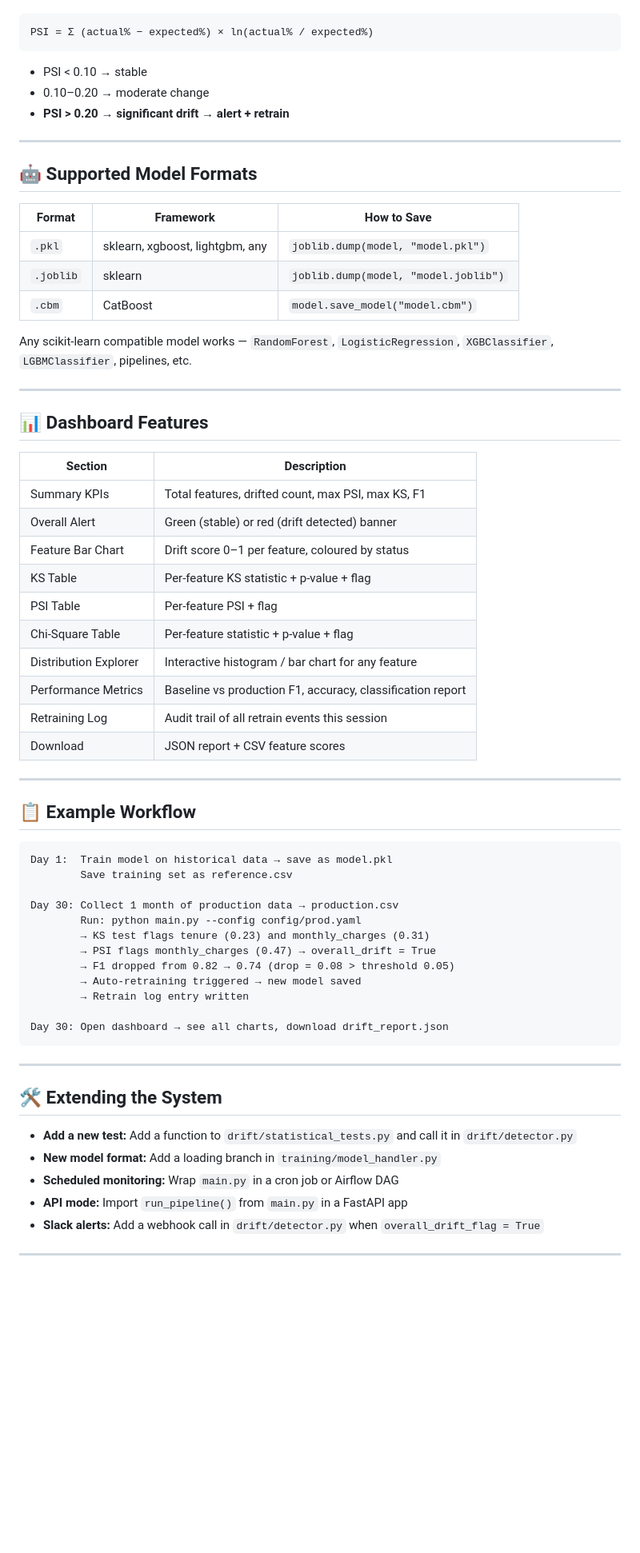
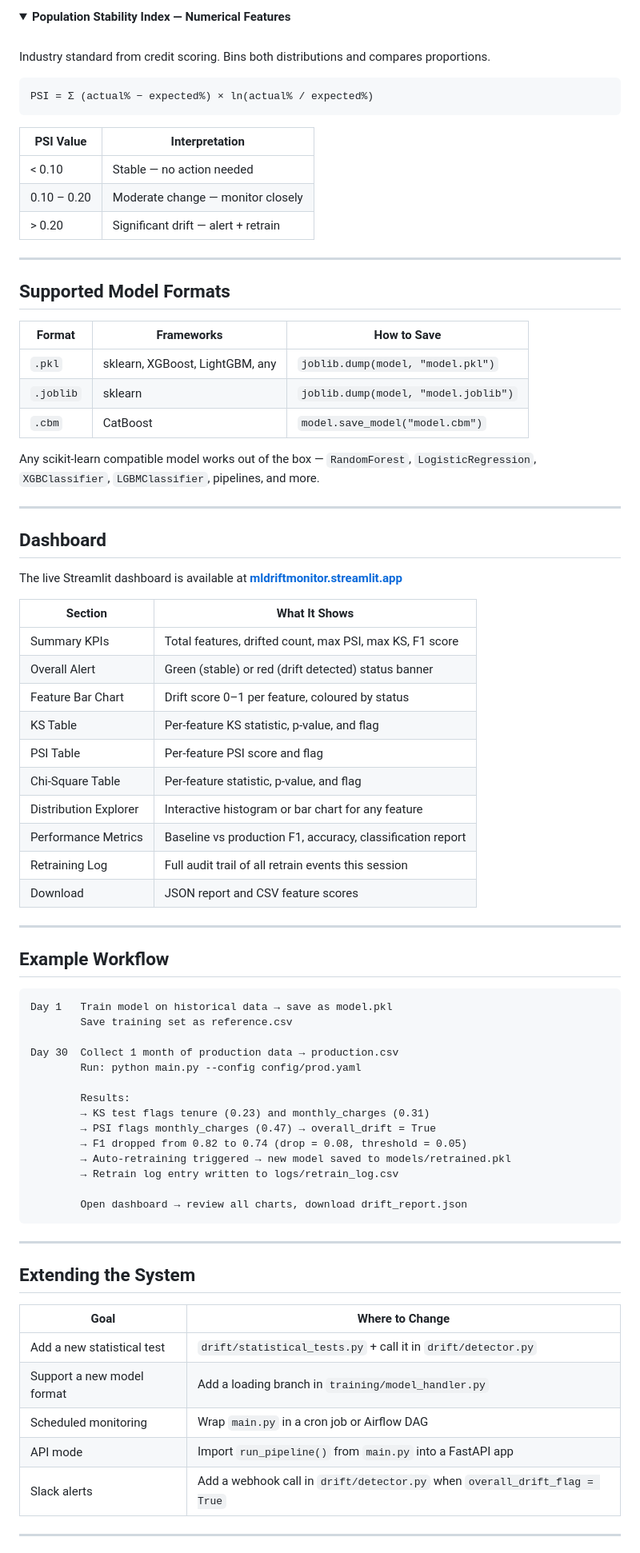
Before and after one commit to SartajVirdi/ml-drift-monitor, a Markdown page: README.md, the part around one of its changes. Shown at 80% size. Drawn GitHub-style; folded sections open; blank space fills up the shorter version.

````diff
--- a/README.md
+++ b/README.md
@@ -181,67 +197,85 @@ Industry standard from credit scoring. Bins both distributions, compares proport
+<details>
+<summary><strong>Population Stability Index — Numerical Features</strong></summary>
+
+<br/>
+
+Industry standard from credit scoring. Bins both distributions and compares proportions.
+
 ```
 PSI = Σ (actual% − expected%) × ln(actual% / expected%)
 ```
-- PSI < 0.10 → stable
-- 0.10–0.20 → moderate change
-- **PSI > 0.20 → significant drift → alert + retrain**
+
+| PSI Value | Interpretation |
+|-----------|----------------|
+| < 0.10 | Stable — no action needed |
+| 0.10 – 0.20 | Moderate change — monitor closely |
+| > 0.20 | Significant drift — alert + retrain |
+
+</details>
 
 ---
 
-## 🤖 Supported Model Formats
+## Supported Model Formats
 
-| Format | Framework | How to Save |
+| Format | Frameworks | How to Save |
 |--------|-----------|-------------|
-| `.pkl` | sklearn, xgboost, lightgbm, any | `joblib.dump(model, "model.pkl")` |
+| `.pkl` | sklearn, XGBoost, LightGBM, any | `joblib.dump(model, "model.pkl")` |
 | `.joblib` | sklearn | `joblib.dump(model, "model.joblib")` |
 | `.cbm` | CatBoost | `model.save_model("model.cbm")` |
 
-Any scikit-learn compatible model works — `RandomForest`, `LogisticRegression`, `XGBClassifier`, `LGBMClassifier`, pipelines, etc.
+Any scikit-learn compatible model works out of the box — `RandomForest`, `LogisticRegression`, `XGBClassifier`, `LGBMClassifier`, pipelines, and more.
 
 ---
 
-## 📊 Dashboard Features
+## Dashboard
 
-| Section | Description |
-|---------|-------------|
-| Summary KPIs | Total features, drifted count, max PSI, max KS, F1 |
-| Overall Alert | Green (stable) or red (drift detected) banner |
+The live Streamlit dashboard is available at **[mldriftmonitor.streamlit.app](https://mldriftmonitor.streamlit.app)**
+
+| Section | What It Shows |
+|---------|--------------|
+| Summary KPIs | Total features, drifted count, max PSI, max KS, F1 score |
+| Overall Alert | Green (stable) or red (drift detected) status banner |
 | Feature Bar Chart | Drift score 0–1 per feature, coloured by status |
-| KS Table | Per-feature KS statistic + p-value + flag |
-| PSI Table | Per-feature PSI + flag |
-| Chi-Square Table | Per-feature statistic + p-value + flag |
-| Distribution Explorer | Interactive histogram / bar chart for any feature |
+| KS Table | Per-feature KS statistic, p-value, and flag |
+| PSI Table | Per-feature PSI score and flag |
+| Chi-Square Table | Per-feature statistic, p-value, and flag |
+| Distribution Explorer | Interactive histogram or bar chart for any feature |
 | Performance Metrics | Baseline vs production F1, accuracy, classification report |
-| Retraining Log | Audit trail of all retrain events this session |
-| Download | JSON report + CSV feature scores |
+| Retraining Log | Full audit trail of all retrain events this session |
+| Download | JSON report and CSV feature scores |
 
 ---
 
-## 📋 Example Workflow
+## Example Workflow
 
 ```
-Day 1:  Train model on historical data → save as model.pkl
+Day 1   Train model on historical data → save as model.pkl
         Save training set as reference.csv
 
-Day 30: Collect 1 month of production data → production.csv
+Day 30  Collect 1 month of production data → production.csv
         Run: python main.py --config config/prod.yaml
+
+        Results:
         → KS test flags tenure (0.23) and monthly_charges (0.31)
         → PSI flags monthly_charges (0.47) → overall_drift = True
-        → F1 dropped from 0.82 → 0.74 (drop = 0.08 > threshold 0.05)
-        → Auto-retraining triggered → new model saved
-        → Retrain log entry written
+        → F1 dropped from 0.82 to 0.74 (drop = 0.08, threshold = 0.05)
+        → Auto-retraining triggered → new model saved to models/retrained.pkl
+        → Retrain log entry written to logs/retrain_log.csv
 
-Day 30: Open dashboard → see all charts, download drift_report.json
+        Open dashboard → review all charts, download drift_report.json
 ```
 
 ---
 
-## 🛠️ Extending the System
+## Extending the System
 
-- **Add a new test:** Add a function to `drift/statistical_tests.py` and call it in `drift/detector.py`
-- **New model format:** Add a loading branch in `training/model_handler.py`
-- **Scheduled monitoring:** Wrap `main.py` in a cron job or Airflow DAG
-- **API mode:** Import `run_pipeline()` from `main.py` in a FastAPI app
-- **Slack alerts:** Add a webhook call in `drift/detector.py` when `overall_drift_flag = True`
+| Goal | Where to Change |
+|------|----------------|
+| Add a new statistical test | `drift/statistical_tests.py` + call it in `drift/detector.py` |
+| Support a new model format | Add a loading branch in `training/model_handler.py` |
+| Scheduled monitoring | Wrap `main.py` in a cron job or Airflow DAG |
+| API mode | Import `run_pipeline()` from `main.py` into a FastAPI app |
+| Slack alerts | Add a webhook call in `drift/detector.py` when `overall_drift_flag = True` |
 
 ---
 
````
Also changed, not shown: other parts of README.md (+176 -98 lines).
